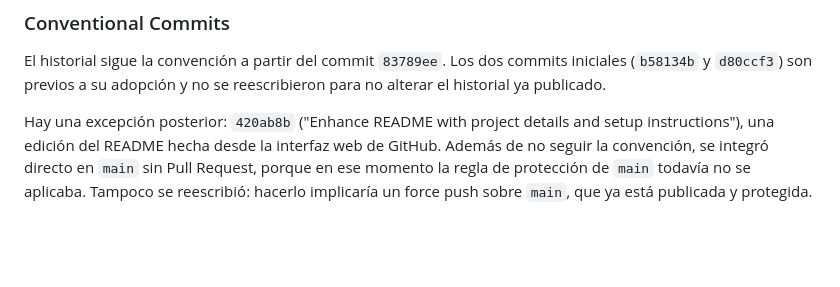
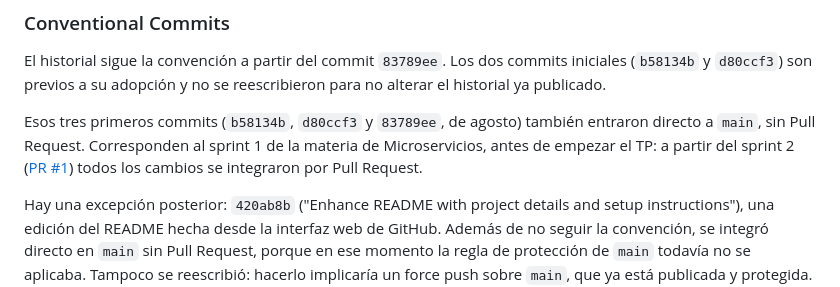
Before and after one commit to marttinm/vetSystem-martin-marchetto, a Markdown page: docs/devops/evidencias.md, the part around the change. Drawn GitHub-style; blank space fills up the shorter version.

Commit message:
docs: documentar los commits iniciales integrados directo en main

```diff
--- a/docs/devops/evidencias.md
+++ b/docs/devops/evidencias.md
@@ -47,6 +47,8 @@ Resultado: solo aparecen variables del wrapper de Maven (`MVNW_PASSWORD`), la co
 
 ### Conventional Commits
 El historial sigue la convención a partir del commit `83789ee`. Los dos commits iniciales (`b58134b` y `d80ccf3`) son previos a su adopción y no se reescribieron para no alterar el historial ya publicado.
+
+Esos tres primeros commits (`b58134b`, `d80ccf3` y `83789ee`, de agosto) también entraron directo a `main`, sin Pull Request. Corresponden al sprint 1 de la materia de Microservicios, antes de empezar el TP: a partir del sprint 2 ([PR #1](https://github.com/marttinm/vetSystem-martin-marchetto/pull/1)) todos los cambios se integraron por Pull Request.
 
 Hay una excepción posterior: `420ab8b` ("Enhance README with project details and setup instructions"), una edición del README hecha desde la interfaz web de GitHub. Además de no seguir la convención, se integró directo en `main` sin Pull Request, porque en ese momento la regla de protección de `main` todavía no se aplicaba. Tampoco se reescribió: hacerlo implicaría un force push sobre `main`, que ya está publicada y protegida. Desde que la regla se aplica, cualquier push directo a `main` es rechazado.
 
```
